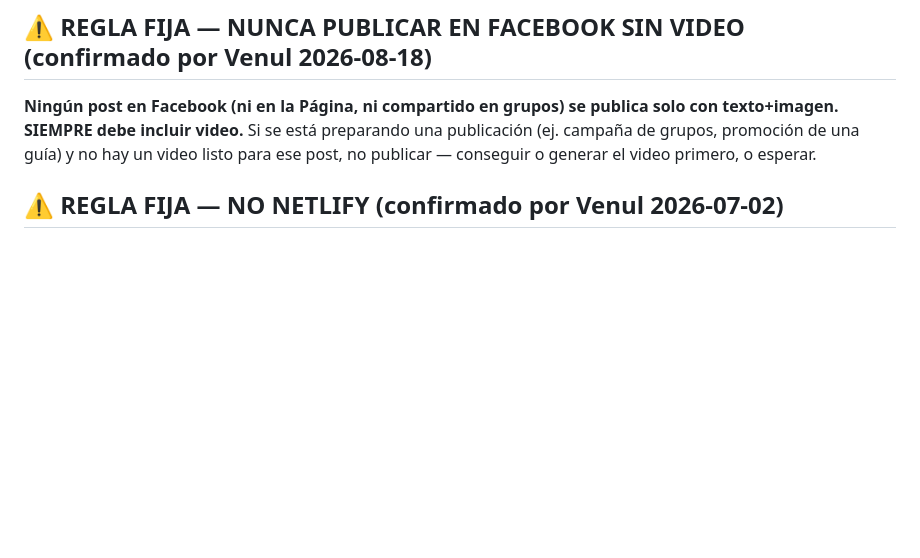
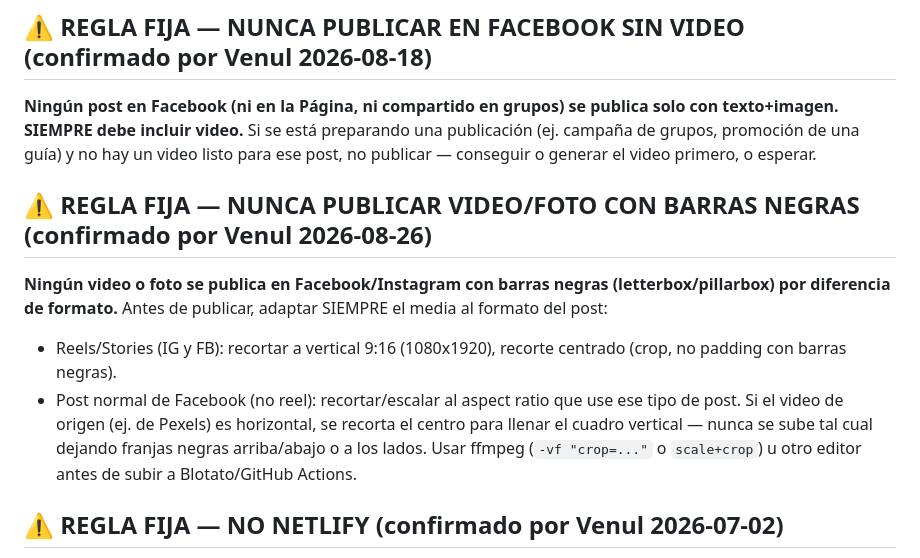
Before and after one commit to venulhernandez-cyber/quisqueyatravel, a Markdown page: memoria-proyecto.md, the part around the change. Drawn GitHub-style; blank space fills up the shorter version.

Commit message:
Agrega regla: nunca publicar video/foto con barras negras, recortar al formato

```diff
--- a/memoria-proyecto.md
+++ b/memoria-proyecto.md
@@ -14,6 +14,13 @@ Bitácora viva del sitio afiliado **https://quisqueyatravel.org**
 ## ⚠️ REGLA FIJA — NUNCA PUBLICAR EN FACEBOOK SIN VIDEO (confirmado por Venul 2026-08-18)
 
 **Ningún post en Facebook (ni en la Página, ni compartido en grupos) se publica solo con texto+imagen. SIEMPRE debe incluir video.** Si se está preparando una publicación (ej. campaña de grupos, promoción de una guía) y no hay un video listo para ese post, no publicar — conseguir o generar el video primero, o esperar.
+
+## ⚠️ REGLA FIJA — NUNCA PUBLICAR VIDEO/FOTO CON BARRAS NEGRAS (confirmado por Venul 2026-08-26)
+
+**Ningún video o foto se publica en Facebook/Instagram con barras negras (letterbox/pillarbox) por diferencia de formato.** Antes de publicar, adaptar SIEMPRE el media al formato del post:
+- Reels/Stories (IG y FB): recortar a vertical 9:16 (1080x1920), recorte centrado (crop, no padding con barras negras).
+- Post normal de Facebook (no reel): recortar/escalar al aspect ratio que use ese tipo de post.
+Si el video de origen (ej. de Pexels) es horizontal, se recorta el centro para llenar el cuadro vertical — nunca se sube tal cual dejando franjas negras arriba/abajo o a los lados. Usar ffmpeg (`-vf "crop=..."` o `scale+crop`) u otro editor antes de subir a Blotato/GitHub Actions.
 
 ## ⚠️ REGLA FIJA — NO NETLIFY (confirmado por Venul 2026-07-02)
 
```
